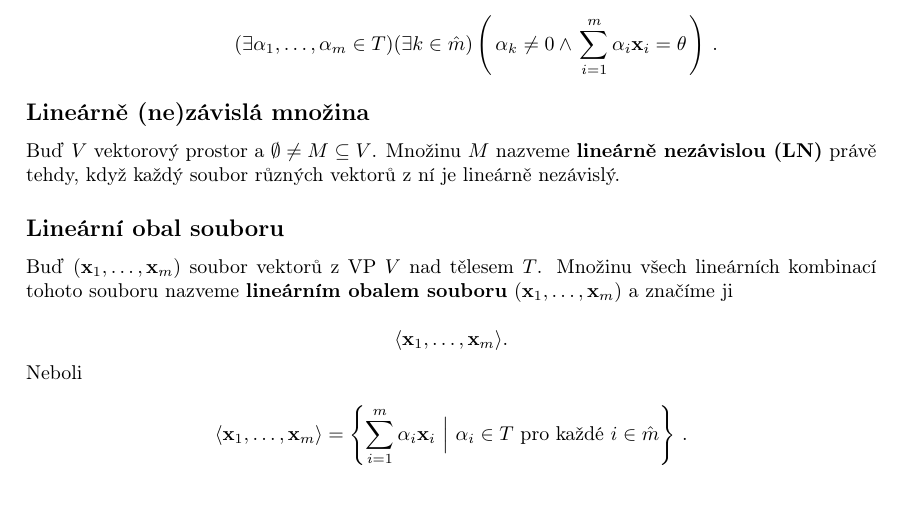
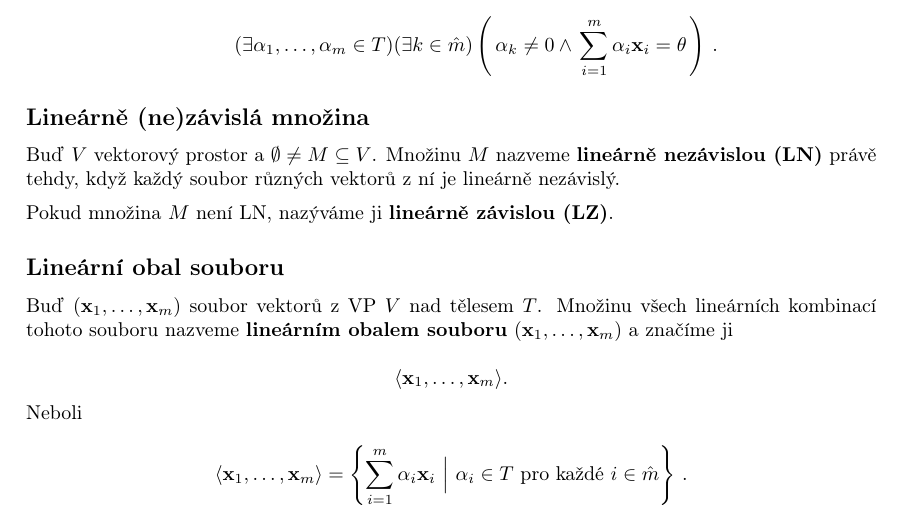
Before and after one commit to mikison9/la2-prehled, a LaTeX document (main.tex, which reads sections/1_vektorovy_prostor.tex): part of page 4 of 13, cut so that both start at the same text, the shorter picture padded with empty space. Compiled offline with pdfLaTeX.

Commit message:
LN mnozina dodatek

```diff
--- a/sections/1_vektorovy_prostor.tex
+++ b/sections/1_vektorovy_prostor.tex
@@ -156,6 +156,10 @@ V opačném případě jde o \textbf{lineární kombinaci netriviální}.
 
 Buď $V$ vektorový prostor a $\emptyset\neq M\subseteq V$. Množinu $M$ nazveme \textbf{lineárně nezávislou (LN)} právě tehdy, když každý soubor různých vektorů z ní je lineárně nezávislý.
 
+\vspace{0.5em}
+
+\noindent Pokud množina $M$ není LN, nazýváme ji \textbf{lineárně závislou (LZ)}.
+
 \subsection*{Lineární obal souboru}
 
 Buď $(\vx_{1},\dots,\vx_{m})$ soubor vektorů z VP $V$ nad tělesem $T$. Množinu
```
Also changed, not shown: main.pdf.
